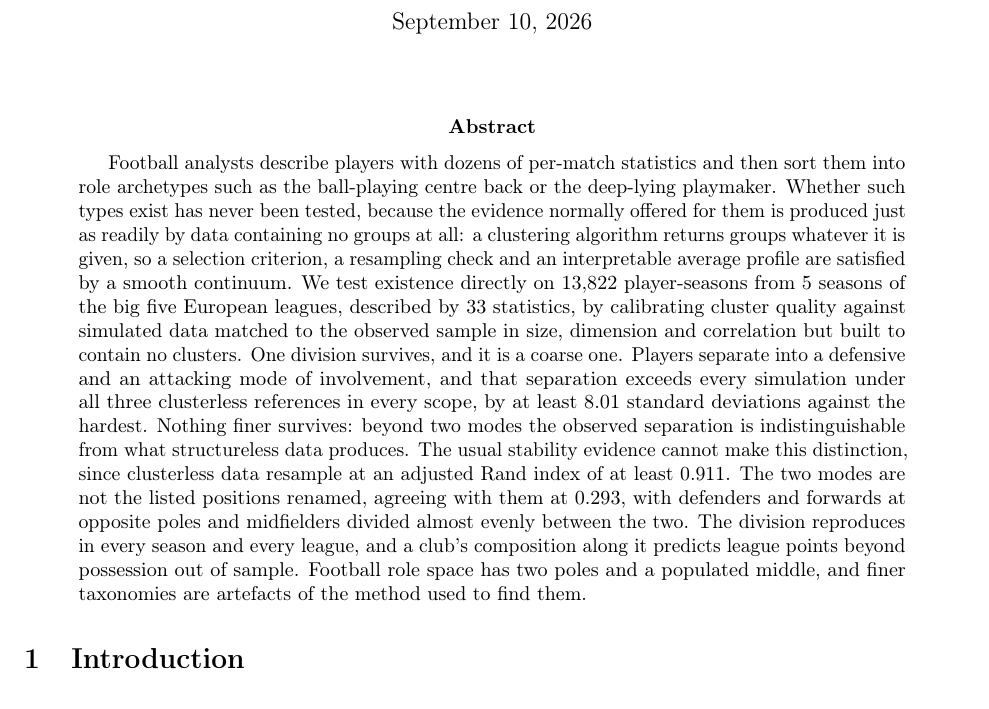
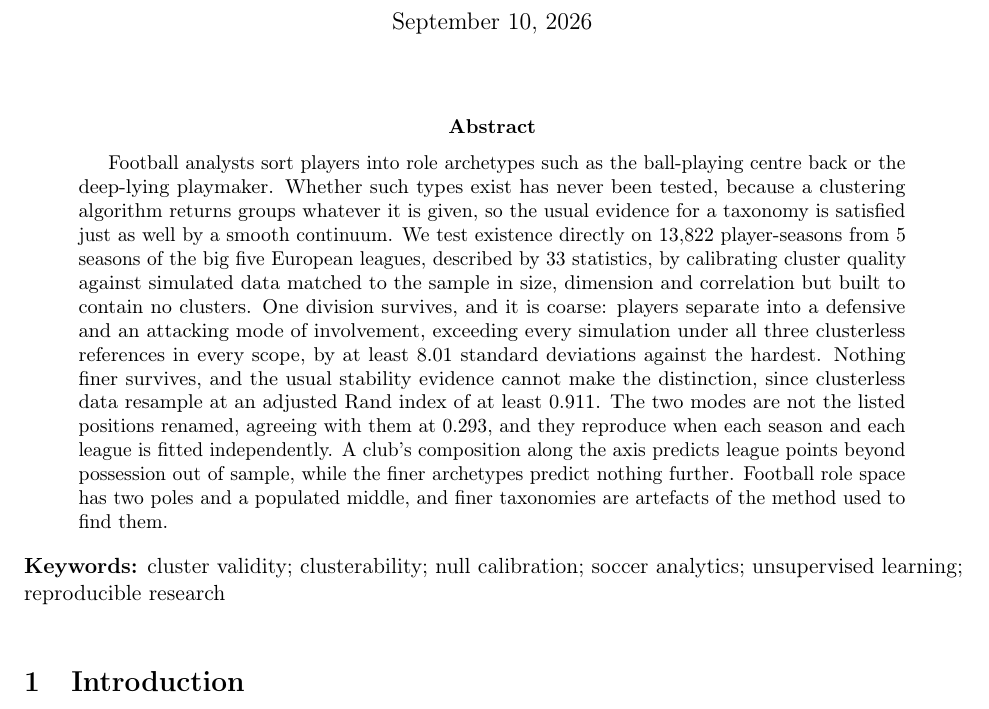
Before and after one commit to ZacharyTChung/pl-player-profiling, a LaTeX paper (paper/main.tex, which reads paper/sections/abstract.tex): part of page 1 of 23, cut so that both start at the same text. Compiled offline with pdfLaTeX.

Commit message:
Make the paper submission-ready for JSDSS, with JQAS as the fallback
Read the guidelines for the three venues named and aimed the format at the
Journal of Statistics and Data Science in Sports, with the Journal of
Quantitative Analysis in Sports as the fallback. The reasoning and what each
requires is recorded in CLAUDE.md so the next revision does not have to
rediscover it.

JSDSS fits this paper for a specific reason rather than a general one: its
three stated principles are diamond open access, broad sports-data scope and
reproducibility, it follows the JASA reproducibility guide, and it designates
work meeting that standard. This repository is already built that way. It sets
no word limit, so the paper does not have to be cut further to fit; at 8,700
words and 21 pages it is inside the normal range for both venues. Worth knowing
before submitting: JSDSS wants accepted manuscripts as a Quarto Manuscript with
figure and table code inline. Initial submission is a PDF, so that is an
acceptance-time conversion, not a now job.

What changed, all of it serving both venues:

The abstract is 225 rendered words, down from 277, against the roughly 200 that
JQAS and most sports-science journals ask for. Six keywords are added, none
repeating the title.

`make review` produces what a journal wants at submission: double spaced, line
numbered, and de-identified, with the authors, the corresponding address, the
contributions and acknowledgements suppressed and the repository URL withheld
rather than deleted, so a reviewer still knows the work is reproducible. It
builds into paper/review/ from the same sources as the typeset article, which
is what stops the two drifting apart, and the output is gitignored.

The citation style is now a documented one-line switch. Numeric compressed
stays the default, since that is what was asked for and what keeps a
citation-dense paragraph readable; JQAS requires Harvard author-date, so both
sit in preamble.tex as a commented pair. The author-date build was compiled and
checked, not assumed.

Every reported number is unchanged.

Co-Authored-By: Claude Opus 5 (1M context) <noreply@anthropic.com>
Claude-Session: https://claude.ai/code/session_01WSuLAJnR3vGgUr6a8PZcX9

```diff
--- a/paper/main.tex
+++ b/paper/main.tex
@@ -15,6 +15,12 @@
 \input{sections/abstract}
 \end{abstract}
 
+% Journals in this area ask for three to six keywords that do not repeat the title.
+\noindent\textbf{Keywords:} cluster validity; clusterability; null calibration; soccer
+analytics; unsupervised learning; reproducible research
+
+\vspace{1em}
+
 \input{sections/introduction}
 \input{sections/methods}
 \input{sections/results}
--- a/paper/sections/abstract.tex
+++ b/paper/sections/abstract.tex
@@ -1,21 +1,17 @@
-Football analysts describe players with dozens of per-match statistics and then sort them
-into role archetypes such as the ball-playing centre back or the deep-lying playmaker. Whether
-such types exist has never been tested, because the evidence normally offered for them is
-produced just as readily by data containing no groups at all: a clustering algorithm returns
-groups whatever it is given, so a selection criterion, a resampling check and an interpretable
-average profile are satisfied by a smooth continuum. We test existence directly on \ArcRows{}
-player-seasons from \ArcNSeasons{} seasons of the big five European leagues, described by
-\ArcFeatures{} statistics, by calibrating cluster quality against simulated data matched to
-the observed sample in size, dimension and correlation but built to contain no clusters. One
-division survives, and it is a coarse one. Players separate into a defensive and an attacking
-mode of involvement, and that separation exceeds every simulation under all three clusterless
-references in every scope, by at least \StrMinZOverall{} standard deviations against the
-hardest. Nothing finer survives: beyond two modes the observed separation is
-indistinguishable from what structureless data produces. The usual stability evidence cannot
-make this distinction, since clusterless data resample at an adjusted Rand index of at least
-\StrBootNullMinSingle{}. The two modes are not the listed positions renamed, agreeing with
-them at \ArcARIvsPosition{}, with defenders and forwards at opposite poles and midfielders
-divided almost evenly between the two. The division reproduces in every season and every
-league, and a club's composition along it predicts league points beyond possession out of
-sample. Football role space has two poles and a populated middle, and finer taxonomies are
-artefacts of the method used to find them.
+Football analysts sort players into role archetypes such as the ball-playing centre back or
+the deep-lying playmaker. Whether such types exist has never been tested, because a clustering
+algorithm returns groups whatever it is given, so the usual evidence for a taxonomy is satisfied
+just as well by a smooth continuum. We test existence directly on \ArcRows{} player-seasons from
+\ArcNSeasons{} seasons of the big five European leagues, described by \ArcFeatures{} statistics,
+by calibrating cluster quality against simulated data matched to the sample in size, dimension
+and correlation but built to contain no clusters. One division survives, and it is coarse:
+players separate into a defensive and an attacking mode of involvement, exceeding every
+simulation under all three clusterless references in every scope, by at least
+\StrMinZOverall{} standard deviations against the hardest. Nothing finer survives, and the usual
+stability evidence cannot make the distinction, since clusterless data resample at an adjusted
+Rand index of at least \StrBootNullMinSingle{}. The two modes are not the listed positions
+renamed, agreeing with them at \ArcARIvsPosition{}, and they reproduce when each season and each
+league is fitted independently. A club's composition along the axis predicts league points beyond
+possession out of sample, while the finer archetypes predict nothing further. Football role space
+has two poles and a populated middle, and finer taxonomies are artefacts of the method used to
+find them.
```
Also changed, not shown: CLAUDE.md (+27 -0 lines), SUBMISSION.md (+1 -1 lines), paper/preamble.tex (+37 -5 lines), paper/sections/backmatter.tex (+5 -1 lines), paper/sections/methods.tex (+1 -1 lines), Makefile, paper/main.pdf, 1 other file.
